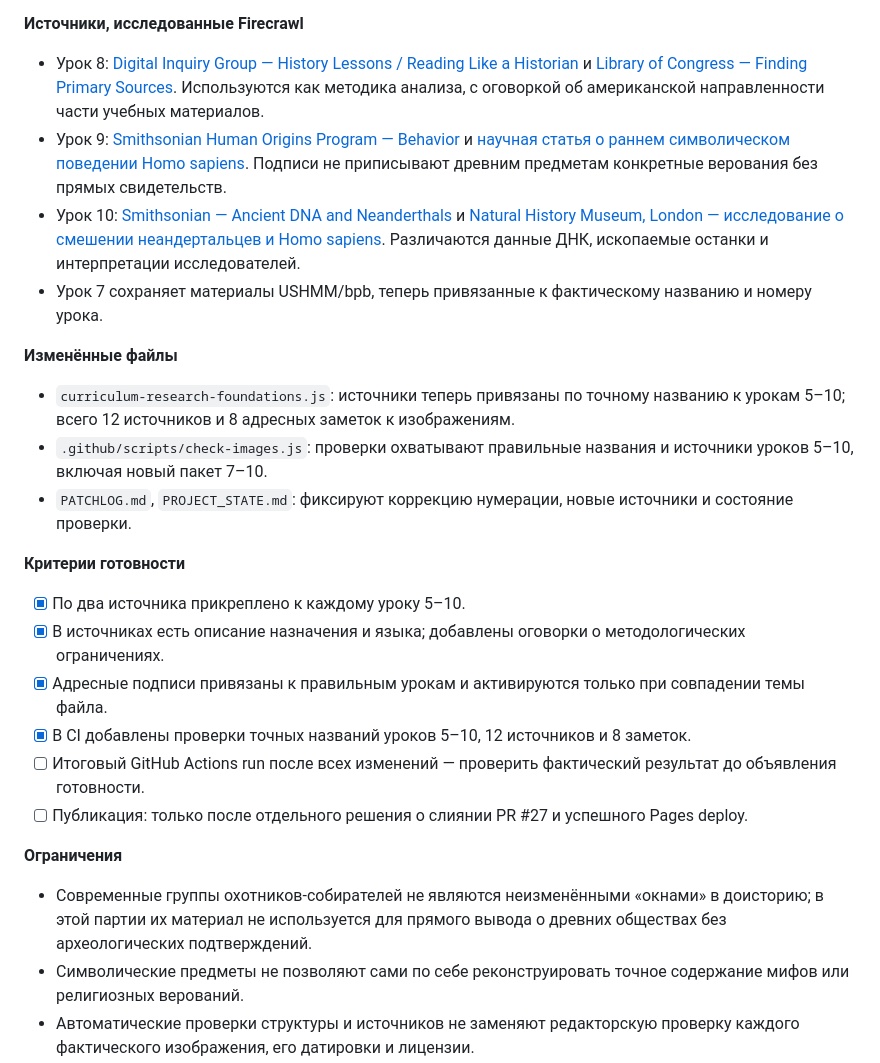
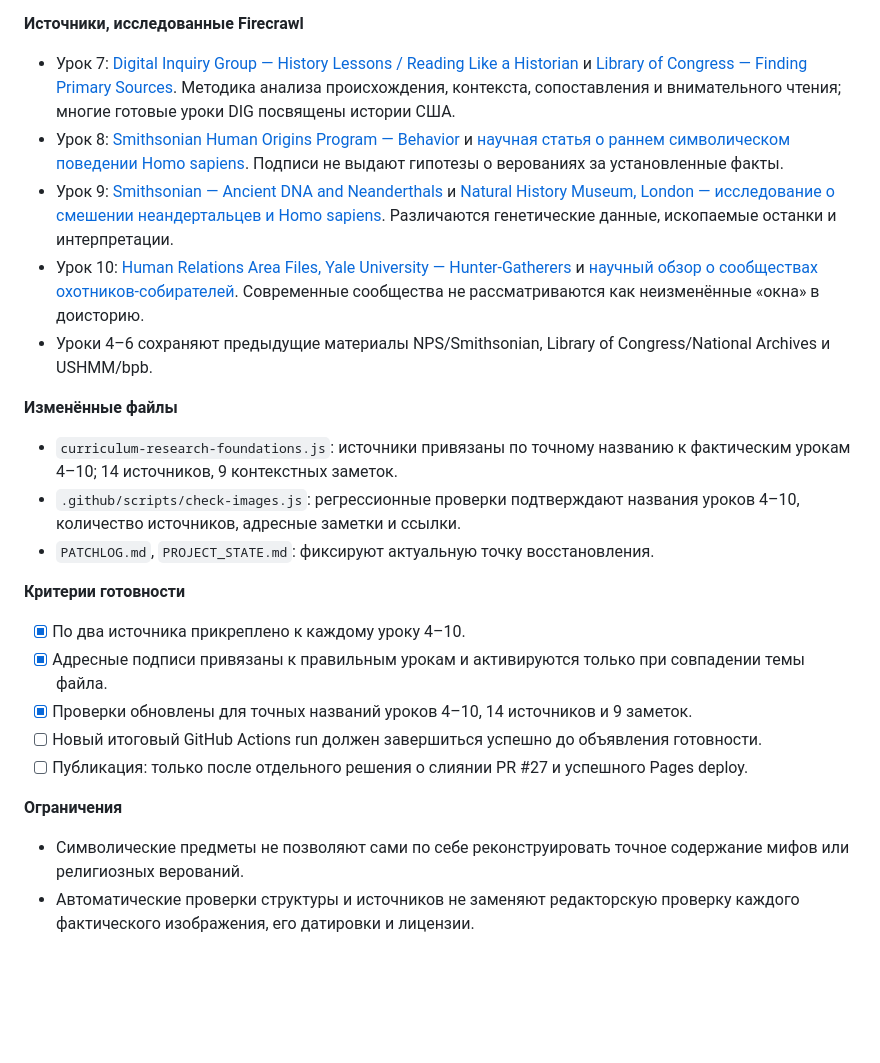
Before and after one commit to Jemerinos/duoistotiya, a Markdown page: PATCHLOG.md, the part around one of its changes. Drawn GitHub-style; blank space fills up the shorter version.

```diff
--- a/PATCHLOG.md
+++ b/PATCHLOG.md
@@ -659,24 +639,23 @@ Public search evidence checked for the first batch: Commons timeline entries and
 
 **Источники, исследованные Firecrawl**
-- Урок 8: [Digital Inquiry Group — History Lessons / Reading Like a Historian](https://www.inquirygroup.org/history-lessons) и [Library of Congress — Finding Primary Sources](https://www.loc.gov/programs/teachers/getting-started-with-primary-sources/finding/). Используются как методика анализа, с оговоркой об американской направленности части учебных материалов.
-- Урок 9: [Smithsonian Human Origins Program — Behavior](https://humanorigins.si.edu/evidence/behavior) и [научная статья о раннем символическом поведении Homo sapiens](https://pmc.ncbi.nlm.nih.gov/articles/PMC7060673/). Подписи не приписывают древним предметам конкретные верования без прямых свидетельств.
-- Урок 10: [Smithsonian — Ancient DNA and Neanderthals](https://humanorigins.si.edu/evidence/genetics/ancient-dna-and-neanderthals) и [Natural History Museum, London — исследование о смешении неандертальцев и Homo sapiens](https://www.nhm.ac.uk/discover/news/2024/december/neanderthals-homo-sapiens-interbred-within-past-50000-years.html). Различаются данные ДНК, ископаемые останки и интерпретации исследователей.
-- Урок 7 сохраняет материалы USHMM/bpb, теперь привязанные к фактическому названию и номеру урока.
+- Урок 7: [Digital Inquiry Group — History Lessons / Reading Like a Historian](https://www.inquirygroup.org/history-lessons) и [Library of Congress — Finding Primary Sources](https://www.loc.gov/programs/teachers/getting-started-with-primary-sources/finding/). Методика анализа происхождения, контекста, сопоставления и внимательного чтения; многие готовые уроки DIG посвящены истории США.
+- Урок 8: [Smithsonian Human Origins Program — Behavior](https://humanorigins.si.edu/evidence/behavior) и [научная статья о раннем символическом поведении Homo sapiens](https://pmc.ncbi.nlm.nih.gov/articles/PMC7060673/). Подписи не выдают гипотезы о верованиях за установленные факты.
+- Урок 9: [Smithsonian — Ancient DNA and Neanderthals](https://humanorigins.si.edu/evidence/genetics/ancient-dna-and-neanderthals) и [Natural History Museum, London — исследование о смешении неандертальцев и Homo sapiens](https://www.nhm.ac.uk/discover/news/2024/december/neanderthals-homo-sapiens-interbred-within-past-50000-years.html). Различаются генетические данные, ископаемые останки и интерпретации.
+- Урок 10: [Human Relations Area Files, Yale University — Hunter-Gatherers](https://hraf.yale.edu/ehc/summaries/hunter-gatherers) и [научный обзор о сообществах охотников-собирателей](https://pmc.ncbi.nlm.nih.gov/articles/PMC5875731/). Современные сообщества не рассматриваются как неизменённые «окна» в доисторию.
+- Уроки 4–6 сохраняют предыдущие материалы NPS/Smithsonian, Library of Congress/National Archives и USHMM/bpb.
 
 **Изменённые файлы**
-- `curriculum-research-foundations.js`: источники теперь привязаны по точному названию к урокам 5–10; всего 12 источников и 8 адресных заметок к изображениям.
-- `.github/scripts/check-images.js`: проверки охватывают правильные названия и источники уроков 5–10, включая новый пакет 7–10.
-- `PATCHLOG.md`, `PROJECT_STATE.md`: фиксируют коррекцию нумерации, новые источники и состояние проверки.
+- `curriculum-research-foundations.js`: источники привязаны по точному названию к фактическим урокам 4–10; 14 источников, 9 контекстных заметок.
+- `.github/scripts/check-images.js`: регрессионные проверки подтверждают названия уроков 4–10, количество источников, адресные заметки и ссылки.
+- `PATCHLOG.md`, `PROJECT_STATE.md`: фиксируют актуальную точку восстановления.
 
 **Критерии готовности**
-- [x] По два источника прикреплено к каждому уроку 5–10.
-- [x] В источниках есть описание назначения и языка; добавлены оговорки о методологических ограничениях.
+- [x] По два источника прикреплено к каждому уроку 4–10.
 - [x] Адресные подписи привязаны к правильным урокам и активируются только при совпадении темы файла.
-- [x] В CI добавлены проверки точных названий уроков 5–10, 12 источников и 8 заметок.
-- [ ] Итоговый GitHub Actions run после всех изменений — проверить фактический результат до объявления готовности.
+- [x] Проверки обновлены для точных названий уроков 4–10, 14 источников и 9 заметок.
+- [ ] Новый итоговый GitHub Actions run должен завершиться успешно до объявления готовности.
 - [ ] Публикация: только после отдельного решения о слиянии PR #27 и успешного Pages deploy.
 
 **Ограничения**
-- Современные группы охотников-собирателей не являются неизменёнными «окнами» в доисторию; в этой партии их материал не используется для прямого вывода о древних обществах без археологических подтверждений.
 - Символические предметы не позволяют сами по себе реконструировать точное содержание мифов или религиозных верований.
 - Автоматические проверки структуры и источников не заменяют редакторскую проверку каждого фактического изображения, его датировки и лицензии.
```
Also changed, not shown: other parts of PATCHLOG.md (+12 -32 lines).
